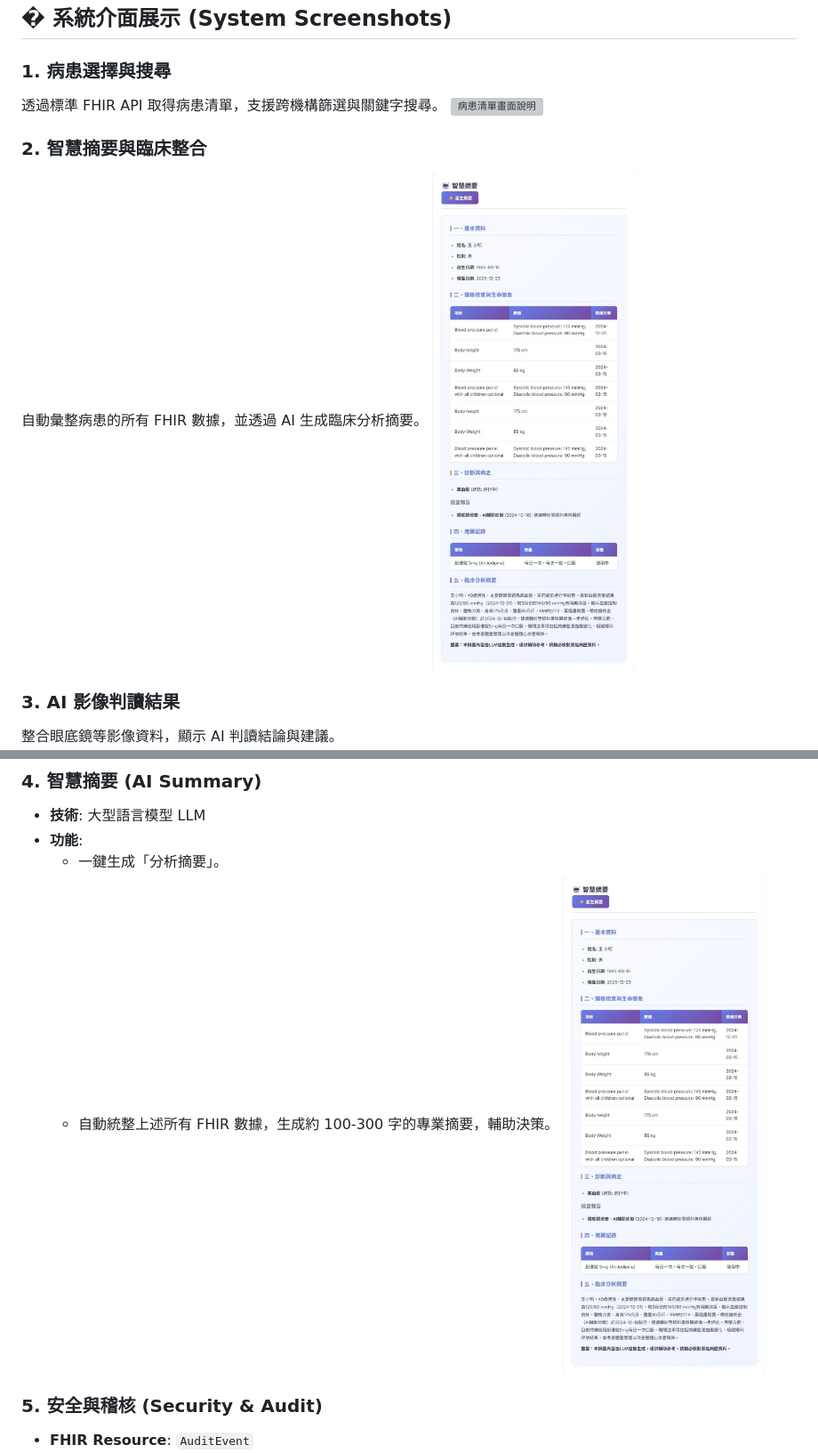
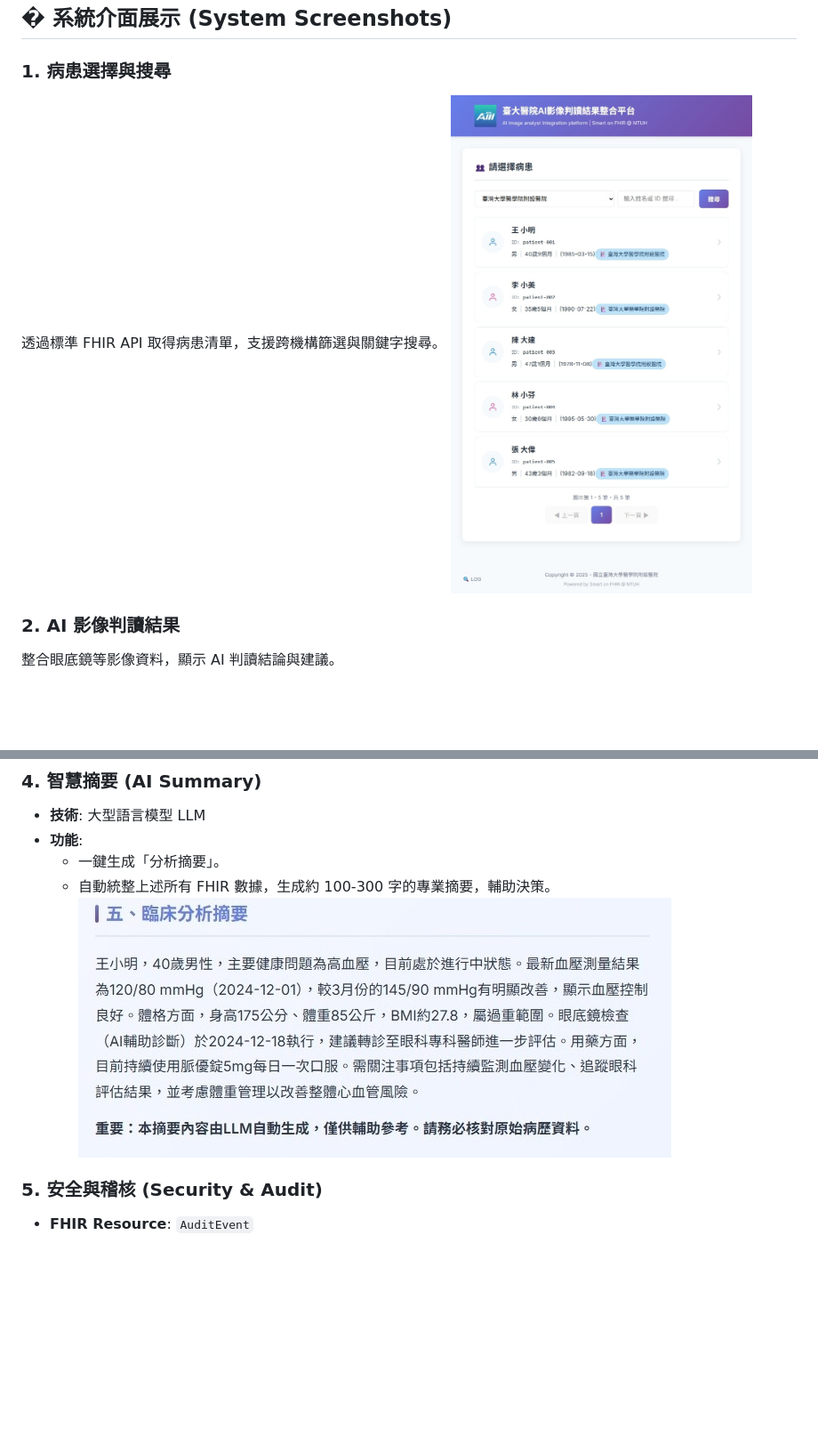
Before and after one commit to ntuh-melandz/ntuh-melandz.github.io, a Markdown page: README.md, 2 parts joined by grey strips. Shown: that part at 89% size. GitHub-like rendering; pictures changed too: docs/func-6-2-智慧摘要.jpg (added), docs/func-6-智慧摘要.jpg (deleted); blank space fills up the shorter version; grey boxes are pictures that could not be loaded.

Commit message:
Update README image links and add new summary screenshots

```diff
--- a/README.md
+++ b/README.md
@@ -99,12 +99,8 @@ graph TD
 
 ### 1. 病患選擇與搜尋
 透過標準 FHIR API 取得病患清單，支援跨機構篩選與關鍵字搜尋。
-![病患清單畫面說明](docs/index-2-病患畫面說明.png)
+![病患清單畫面說明](docs/index-1-病患清單.jpeg)
 
-### 2. 智慧摘要與臨床整合
-自動彙整病患的所有 FHIR 數據，並透過 AI 生成臨床分析摘要。
-![智慧摘要](docs/func-6-智慧摘要.jpg)
-
-### 3. AI 影像判讀結果
+### 2. AI 影像判讀結果
 整合眼底鏡等影像資料，顯示 AI 判讀結論與建議。
 ![AI 影像判讀](docs/func-2-AI影像檢查結果.jpg)
@@ -145,7 +147,7 @@ graph TD
 - **功能**:
   - 一鍵生成「分析摘要」。
   - 自動統整上述所有 FHIR 數據，生成約 100-300 字的專業摘要，輔助決策。
-  ![智慧摘要](docs/func-6-智慧摘要.jpg)
+  ![智慧摘要](docs/func-6-2-智慧摘要.jpg)
 
 
 ### 5. 安全與稽核 (Security & Audit)
```
Also changed, not shown: other parts of README.md (+6 -0 lines), docs/func-6-1-智慧摘要.jpg (added).
